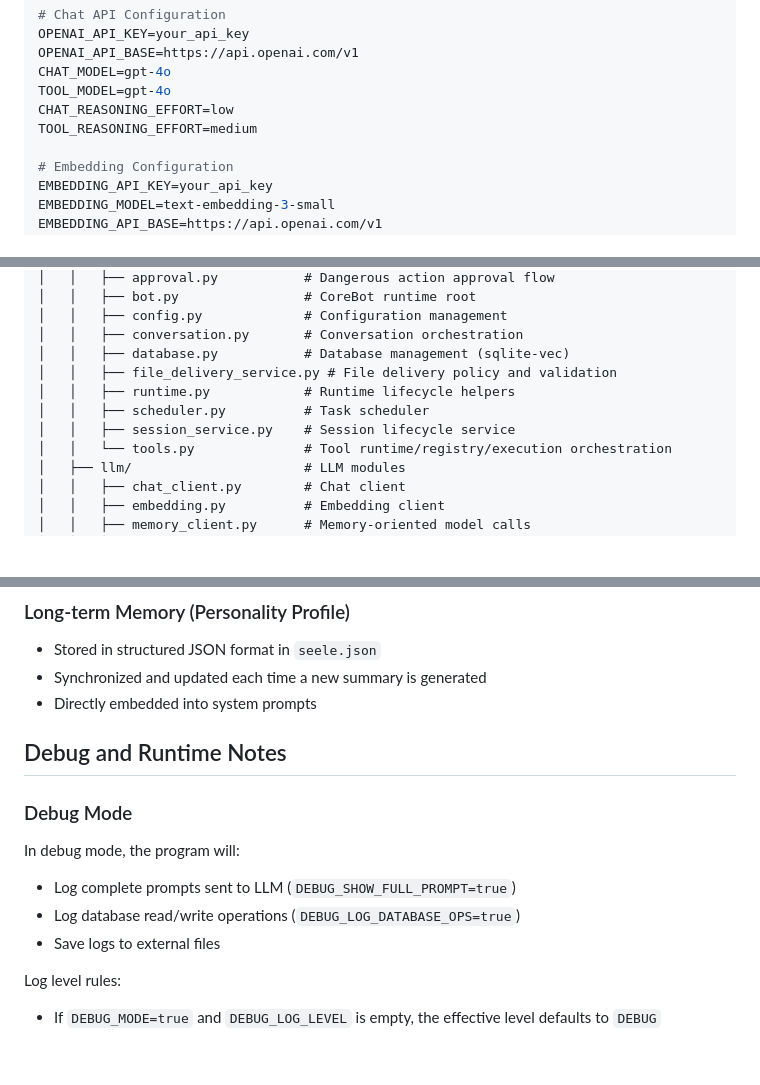
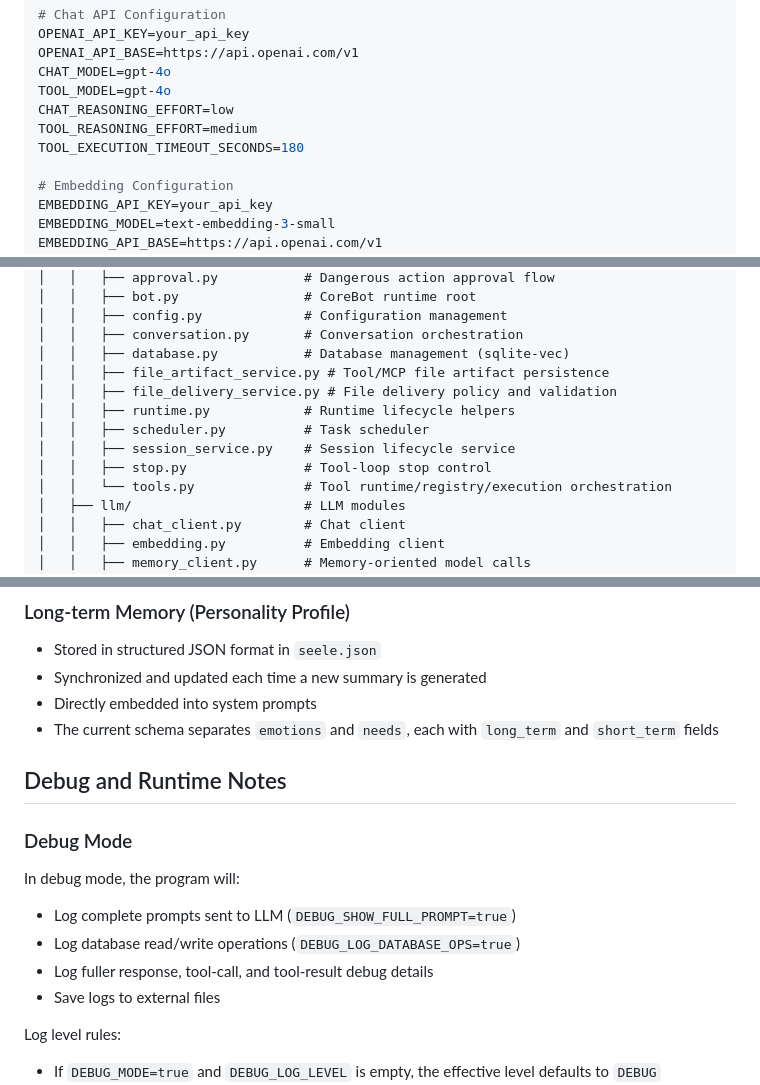
Before and after one commit to fluviusmagnus/Seelenmaschine, a Markdown page: README_EN.md, 3 parts joined by grey strips. GitHub-like rendering; blank space fills up the shorter version.

```diff
--- a/README_EN.md
+++ b/README_EN.md
@@ -117,6 +119,7 @@ CHAT_MODEL=gpt-4o
 TOOL_MODEL=gpt-4o
 CHAT_REASONING_EFFORT=low
 TOOL_REASONING_EFFORT=medium
+TOOL_EXECUTION_TIMEOUT_SECONDS=180
 
 # Embedding Configuration
 EMBEDDING_API_KEY=your_api_key
@@ -329,10 +336,12 @@ Seelenmaschine/
 │   │   ├── config.py             # Configuration management
 │   │   ├── conversation.py       # Conversation orchestration
 │   │   ├── database.py           # Database management (sqlite-vec)
+│   │   ├── file_artifact_service.py # Tool/MCP file artifact persistence
 │   │   ├── file_delivery_service.py # File delivery policy and validation
 │   │   ├── runtime.py            # Runtime lifecycle helpers
 │   │   ├── scheduler.py          # Task scheduler
 │   │   ├── session_service.py    # Session lifecycle service
+│   │   ├── stop.py               # Tool-loop stop control
 │   │   └── tools.py              # Tool runtime/registry/execution orchestration
 │   ├── llm/                      # LLM modules
 │   │   ├── chat_client.py        # Chat client
@@ -416,6 +425,7 @@ Seelenmaschine/
 - Stored in structured JSON format in `seele.json`
 - Synchronized and updated each time a new summary is generated
 - Directly embedded into system prompts
+- The current schema separates `emotions` and `needs`, each with `long_term` and `short_term` fields
 
 ## Debug and Runtime Notes
 
@@ -424,6 +434,7 @@ Seelenmaschine/
 In debug mode, the program will:
 - Log complete prompts sent to LLM (`DEBUG_SHOW_FULL_PROMPT=true`)
 - Log database read/write operations (`DEBUG_LOG_DATABASE_OPS=true`)
+- Log fuller response, tool-call, and tool-result debug details
 - Save logs to external files
 
 Log level rules:
```
Also changed, not shown: other parts of README_EN.md (+16 -9 lines), README.md (+21 -9 lines).
